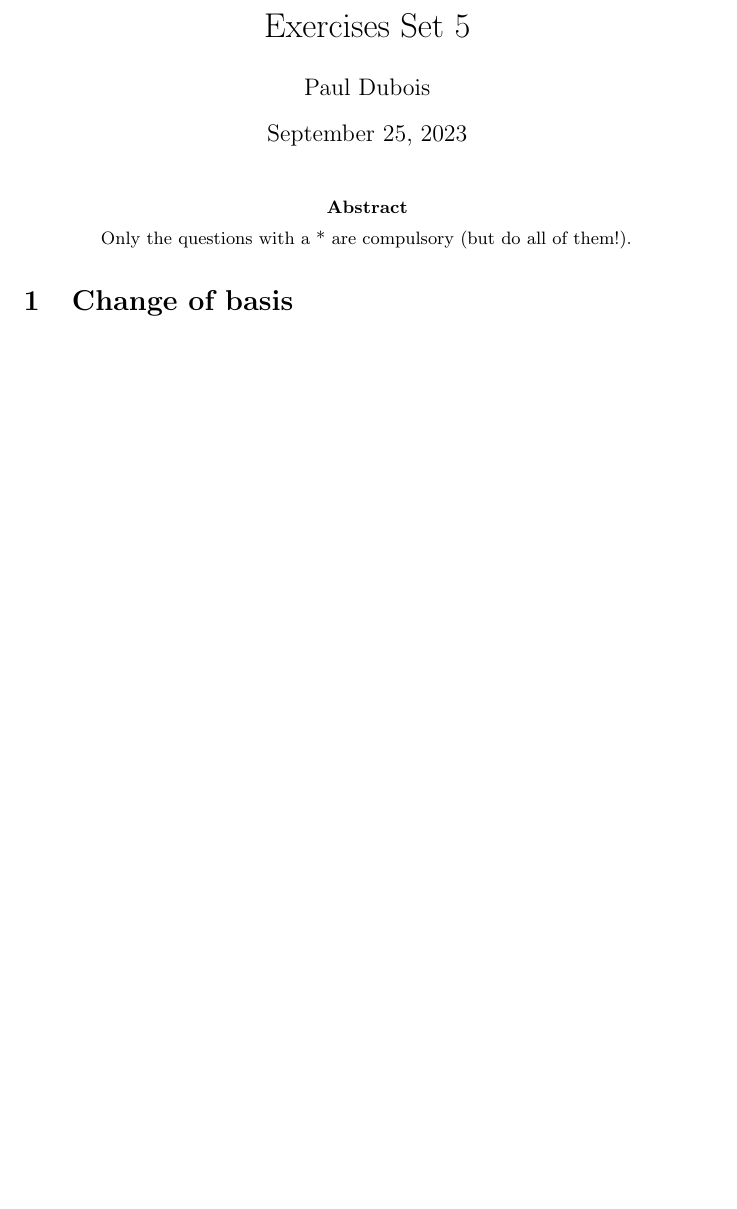
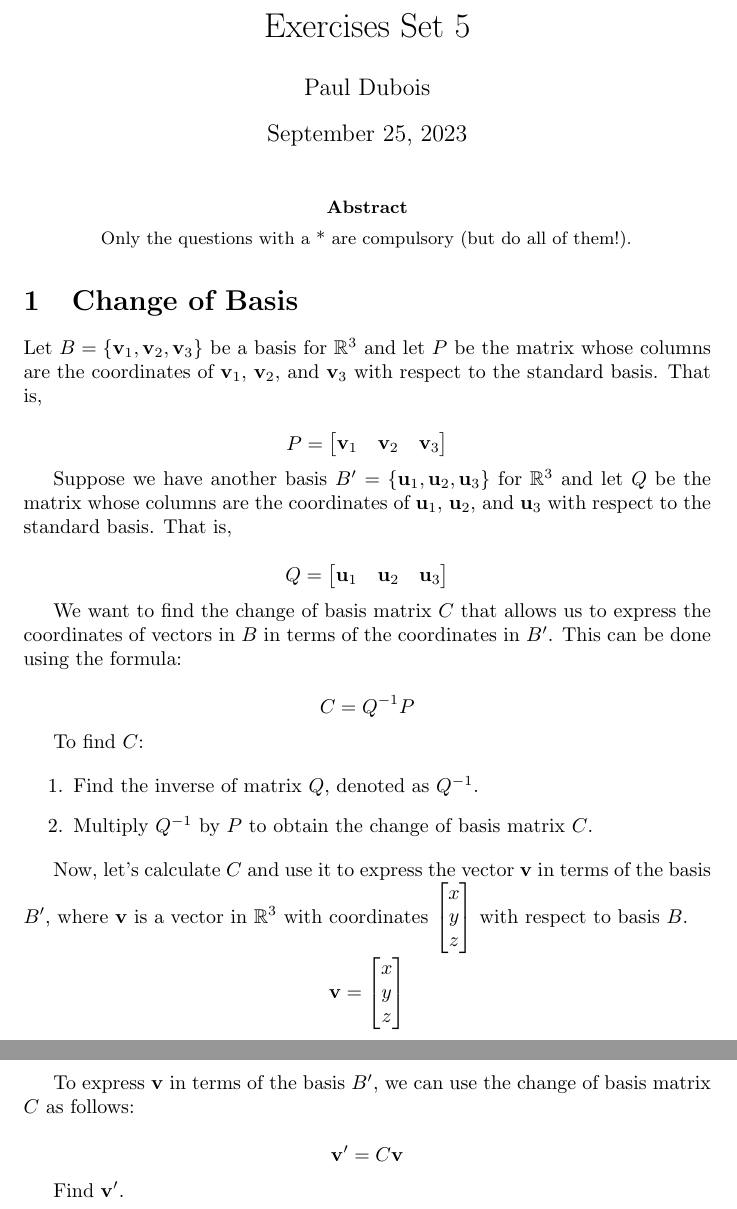
Before and after one commit to pauldubois98/RefresherMaths2023, a LaTeX problem sheet (ExercisesSet5/ExercisesPCA.tex): part of the page before the commit and two parts of pages 1 and 2 of 2 after it, the two joined at a grey line, cut so that both start at the same text, the shorter picture padded with empty space. Compiled offline with pdfLaTeX.

Commit message:
prompt out

```diff
--- a/ExercisesSet5/ExercisesPCA.tex
+++ b/ExercisesSet5/ExercisesPCA.tex
@@ -30,7 +30,54 @@
 		Only the questions with a * are compulsory (but do all of them!).
 	\end{abstract}
 
-	\section{Change of basis}
+	\section{Change of Basis}
+
+	Let $B = \{ \mathbf{v}_1, \mathbf{v}_2, \mathbf{v}_3 \}$ be a basis for $\mathbb{R}^3$ and let $P$ be the matrix whose columns are the coordinates of $\mathbf{v}_1$, $\mathbf{v}_2$, and $\mathbf{v}_3$ with respect to the standard basis. That is,
+
+	\[
+	P = \begin{bmatrix}
+		\mathbf{v}_1 & \mathbf{v}_2 & \mathbf{v}_3
+	\end{bmatrix}
+	\]
+
+	Suppose we have another basis $B' = \{ \mathbf{u}_1, \mathbf{u}_2, \mathbf{u}_3 \}$ for $\mathbb{R}^3$ and let $Q$ be the matrix whose columns are the coordinates of $\mathbf{u}_1$, $\mathbf{u}_2$, and $\mathbf{u}_3$ with respect to the standard basis. That is,
+
+	\[
+	Q = \begin{bmatrix}
+		\mathbf{u}_1 & \mathbf{u}_2 & \mathbf{u}_3
+	\end{bmatrix}
+	\]
+
+	We want to find the change of basis matrix $C$ that allows us to express the coordinates of vectors in $B$ in terms of the coordinates in $B'$. This can be done using the formula:
+
+	\[
+	C = Q^{-1}P
+	\]
+
+	To find $C$:
+
+	\begin{enumerate}
+		\item Find the inverse of matrix $Q$, denoted as $Q^{-1}$.
+		\item Multiply $Q^{-1}$ by $P$ to obtain the change of basis matrix $C$.
+	\end{enumerate}
+
+	Now, let's calculate $C$ and use it to express the vector $\mathbf{v}$ in terms of the basis $B'$, where $\mathbf{v}$ is a vector in $\mathbb{R}^3$ with coordinates $\begin{bmatrix} x \\ y \\ z \end{bmatrix}$ with respect to basis $B$.
+
+	\[
+	\mathbf{v} = \begin{bmatrix}
+		x \\
+		y \\
+		z
+	\end{bmatrix}
+	\]
+
+	To express $\mathbf{v}$ in terms of the basis $B'$, we can use the change of basis matrix $C$ as follows:
+
+	\[
+	\mathbf{v'} = C\mathbf{v}
+	\]
+
+	Find $\mathbf{v'}$.
 
 
 \end{document}
```
Also changed, not shown: ExercisesSet5/ExercisesPCA.pdf.
